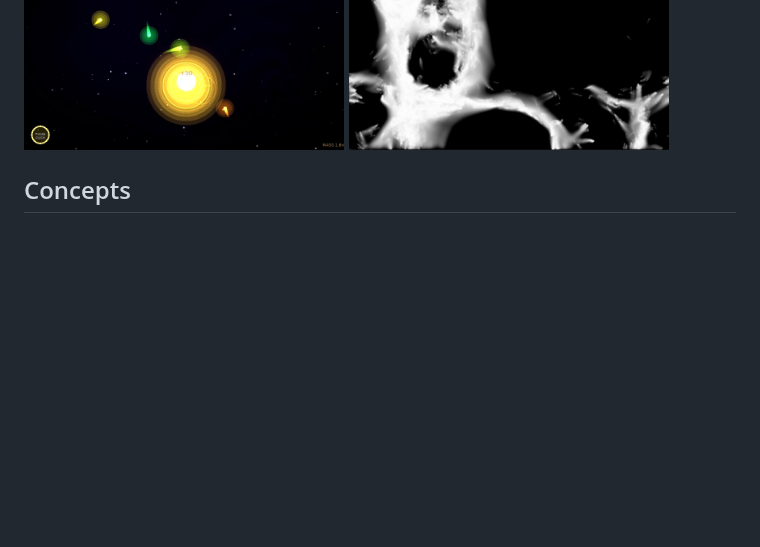
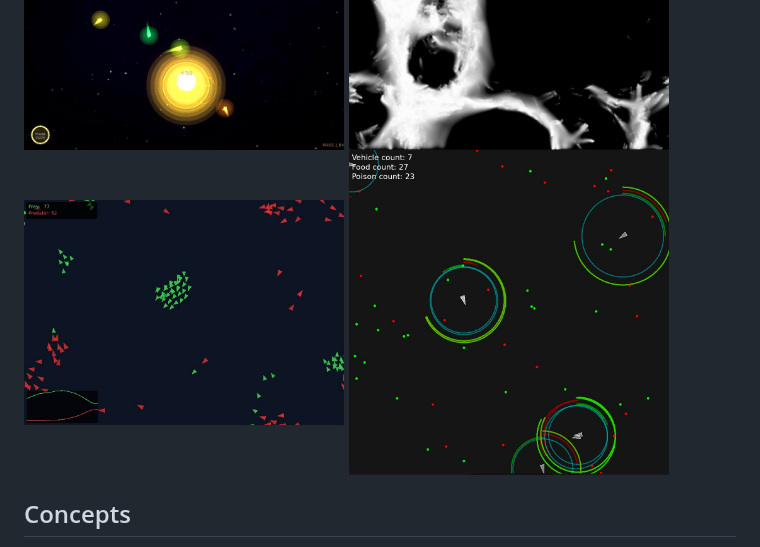
Before and after one commit to FelixCpp/p5cpp, a Markdown page: README.md, the part around the change. GitHub-like rendering; pictures changed too: gitassets/predator_and_prey_ingame.jpg (added), gitassets/steering_behavior.jpg (added); blank space fills up the shorter version.

```diff
--- a/README.md
+++ b/README.md
@@ -37,6 +37,8 @@ p5cpp bundles the following third-party libraries under the `third_party/` direc
     <img src="./gitassets/breakout_ingame.jpg" alt="Breakout Gameplay" width="45%" />
     <img src="./gitassets/gravitas_ingame.jpg" alt="Grvaitas Gameplay" width="45%" />
     <img src="./gitassets/molds.jpg" alt="Molds simulation" width="45%" />
+    <img src="./gitassets/predator_and_prey_ingame.jpg" alt="Predator and Prey Gameplay" width="45%" />
+    <img src="./gitassets/steering_behavior.jpg" alt="Steering Behavior" width="45%" />
 </p>
 
 ## Concepts
```
Also changed, not shown: 6 other files.
